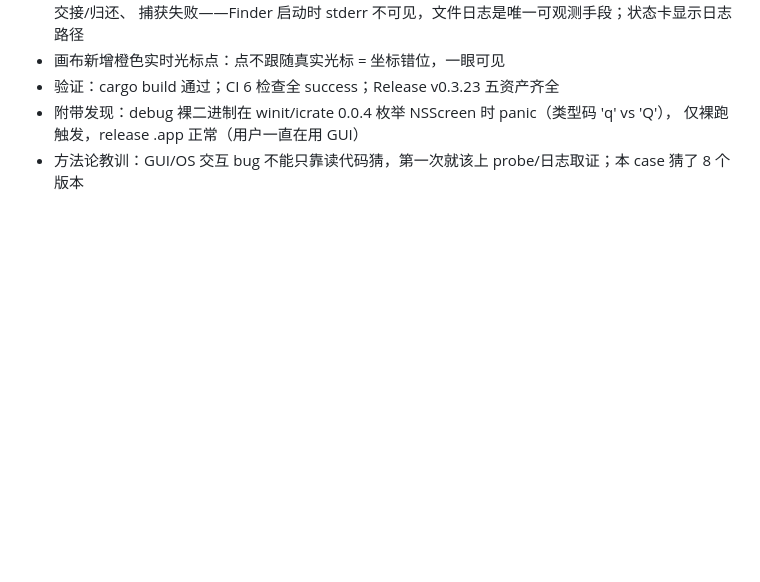
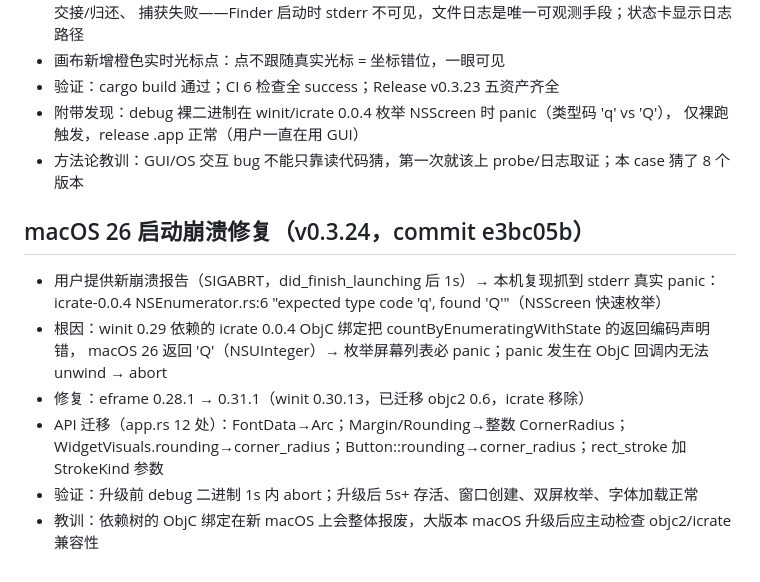
Before and after one commit to xudingjun3131/mouseshare, a Markdown page: .workbuddy/memory/2026-09-04.md, the part around the change. Drawn GitHub-style; blank space fills up the shorter version.

Commit message:
docs: update memory (macOS 26 icrate abort fix v0.3.24)

```diff
--- a/.workbuddy/memory/2026-09-04.md
+++ b/.workbuddy/memory/2026-09-04.md
@@ -198,3 +198,14 @@
 - 附带发现：debug 裸二进制在 winit/icrate 0.0.4 枚举 NSScreen 时 panic（类型码 'q' vs 'Q'），
   仅裸跑触发，release .app 正常（用户一直在用 GUI）
 - 方法论教训：GUI/OS 交互 bug 不能只靠读代码猜，第一次就该上 probe/日志取证；本 case 猜了 8 个版本
+
+## macOS 26 启动崩溃修复（v0.3.24，commit e3bc05b）
+- 用户提供新崩溃报告（SIGABRT，did_finish_launching 后 1s）→ 本机复现抓到 stderr 真实 panic：
+  icrate-0.0.4 NSEnumerator.rs:6 "expected type code 'q', found 'Q'"（NSScreen 快速枚举）
+- 根因：winit 0.29 依赖的 icrate 0.0.4 ObjC 绑定把 countByEnumeratingWithState 的返回编码声明错，
+  macOS 26 返回 'Q'（NSUInteger）→ 枚举屏幕列表必 panic；panic 发生在 ObjC 回调内无法 unwind → abort
+- 修复：eframe 0.28.1 → 0.31.1（winit 0.30.13，已迁移 objc2 0.6，icrate 移除）
+- API 迁移（app.rs 12 处）：FontData→Arc<FontData>；Margin/Rounding→整数 CornerRadius；
+  WidgetVisuals.rounding→corner_radius；Button::rounding→corner_radius；rect_stroke 加 StrokeKind 参数
+- 验证：升级前 debug 二进制 1s 内 abort；升级后 5s+ 存活、窗口创建、双屏枚举、字体加载正常
+- 教训：依赖树的 ObjC 绑定在新 macOS 上会整体报废，大版本 macOS 升级后应主动检查 objc2/icrate 兼容性
```
